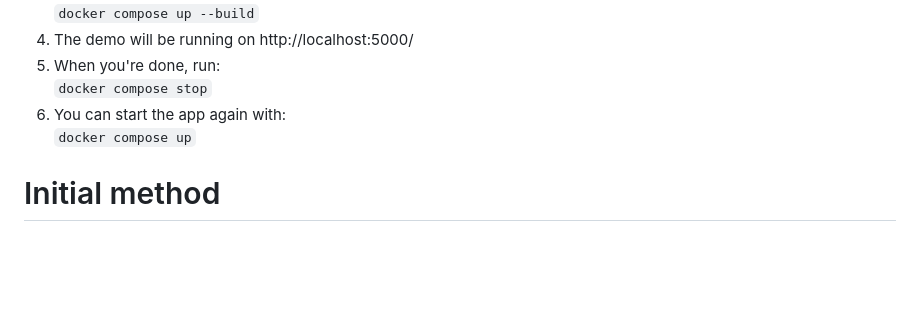
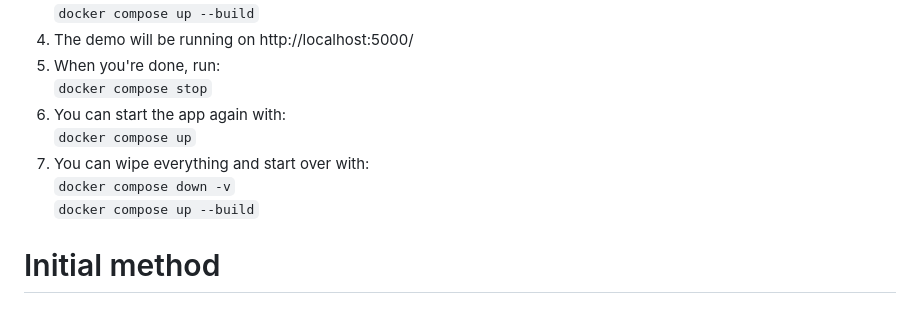
Before and after one commit to tzheng04/ml-images, a Markdown page: README.md, the part around the change. Rendered like a GitHub page; blank space fills up the shorter version.

Commit message:
added instructions for resetting the demo to README.md

````diff
--- a/README.md
+++ b/README.md
@@ -36,6 +36,9 @@ A PostgreSQL database is used to keep track of model versions and user predictio
 ```docker compose stop```
 6. You can start the app again with:
 ```docker compose up```
+7. You can wipe everything and start over with:
+```docker compose down -v```
+```docker compose up --build```
 
 # Initial method
 ## Preprocessing
````
